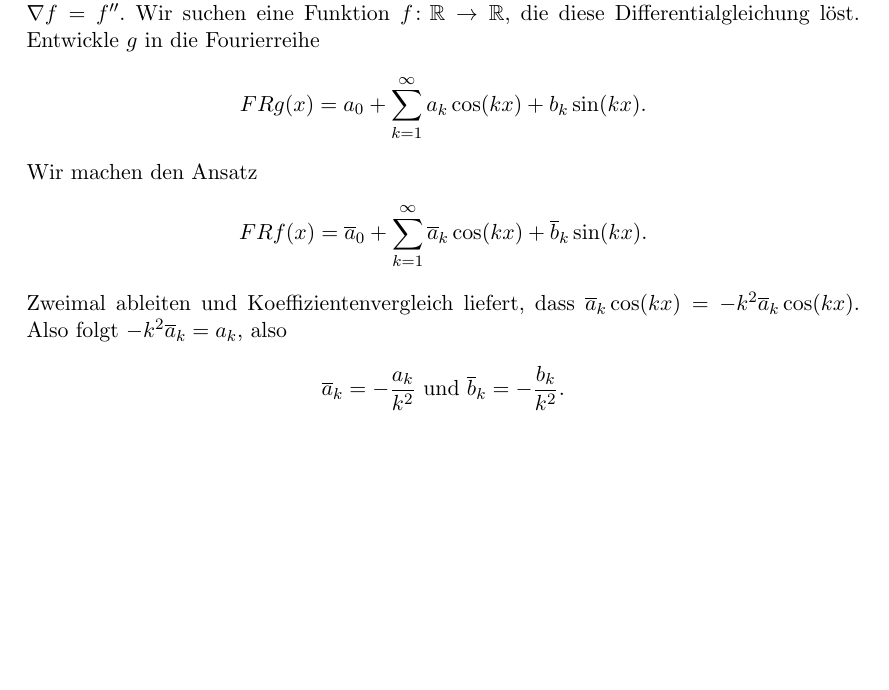
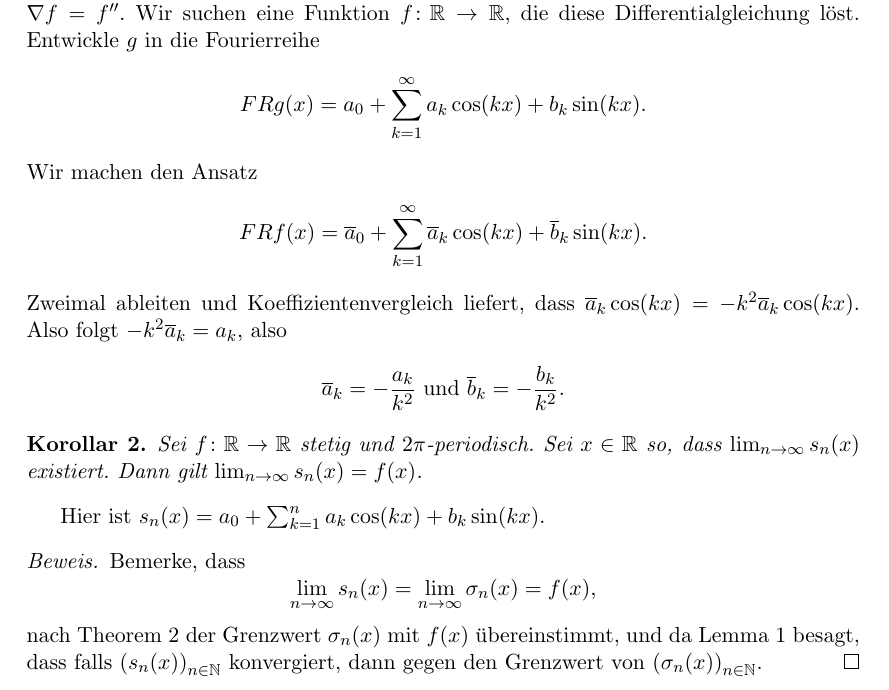
Before and after one commit to raw-bacon/ana1-notes, a LaTeX document (chapter7/chapter7.tex): part of page 13 of 13, cut so that both start at the same text, the shorter picture padded with empty space. Compiled offline with pdfLaTeX.

Commit message:
last lecture

```diff
--- a/chapter7/chapter7.tex
+++ b/chapter7/chapter7.tex
@@ -806,4 +806,29 @@ nützlich zum Lösen von (partiellen) Differentialgleichungen.
     \overline a_k = - \frac{a_k}{k^2} \text{ und } \overline b_k = - \frac{b_k}{k^2}.
   \]
 \end{example}
+
+\begin{corollary}
+  Sei $f \colon \mathbb{R} \to \mathbb{R}$ stetig und $2\pi$-periodisch.
+  Sei $x \in \mathbb{R}$ so, dass
+  $\lim_{n \to \infty} s_n(x)$ existiert.
+  Dann gilt $\lim_{n \to \infty} s_n(x) = f(x)$.
+\end{corollary}
+
+Hier ist
+\(
+  s_n(x) = a_0 + \sum_{k=1}^{n} a_k \cos(kx) + b_k \sin(kx).
+\)
+
+\begin{proof}
+  Bemerke, dass
+  \[
+    \lim_{n \to \infty} s_n(x) = \lim_{n \to \infty} \sigma_n(x) = f(x),
+  \]
+  nach Theorem~\ref{thm:fejer} der Grenzwert $\sigma_n(x)$ mit $f(x)$ übereinstimmt, und
+  da Lemma~\ref{lem:cesaro-converges} besagt, dass falls ${(s_n(x))}_{n \in \mathbb{N}}$
+  konvergiert, dann gegen den Grenzwert von ${(\sigma_{n}(x))}_{n \in \mathbb{N}}$.
+\end{proof}
+
+
+
 \end{document}
```
Also changed, not shown: main.pdf.
